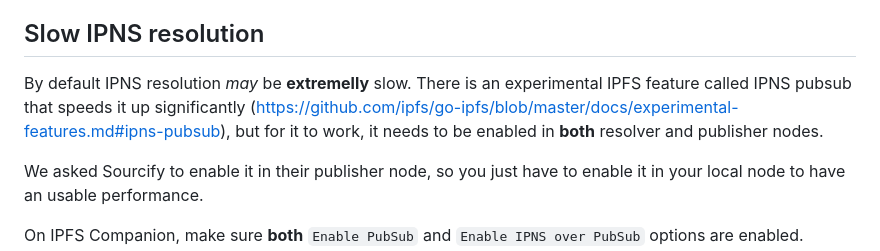
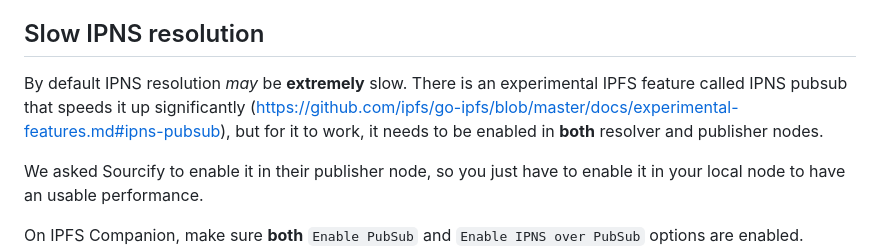
Before and after one commit to otterscan/otterscan, a Markdown page: docs/ipfs.md, the part around the change. Drawn GitHub-style.

Commit message:
fix typo

```diff
--- a/docs/ipfs.md
+++ b/docs/ipfs.md
@@ -18,7 +18,7 @@ This way we can provide an out-of-box usable integration, but still allowing use
 
 ## Slow IPNS resolution
 
-By default IPNS resolution _may_ be **extremelly** slow. There is an experimental IPFS feature called IPNS pubsub that speeds it up significantly (https://github.com/ipfs/go-ipfs/blob/master/docs/experimental-features.md#ipns-pubsub), but for it to work, it needs to be enabled in **both** resolver and publisher nodes.
+By default IPNS resolution _may_ be **extremely** slow. There is an experimental IPFS feature called IPNS pubsub that speeds it up significantly (https://github.com/ipfs/go-ipfs/blob/master/docs/experimental-features.md#ipns-pubsub), but for it to work, it needs to be enabled in **both** resolver and publisher nodes.
 
 We asked Sourcify to enable it in their publisher node, so you just have to enable it in your local node to have an usable performance.
 
```
